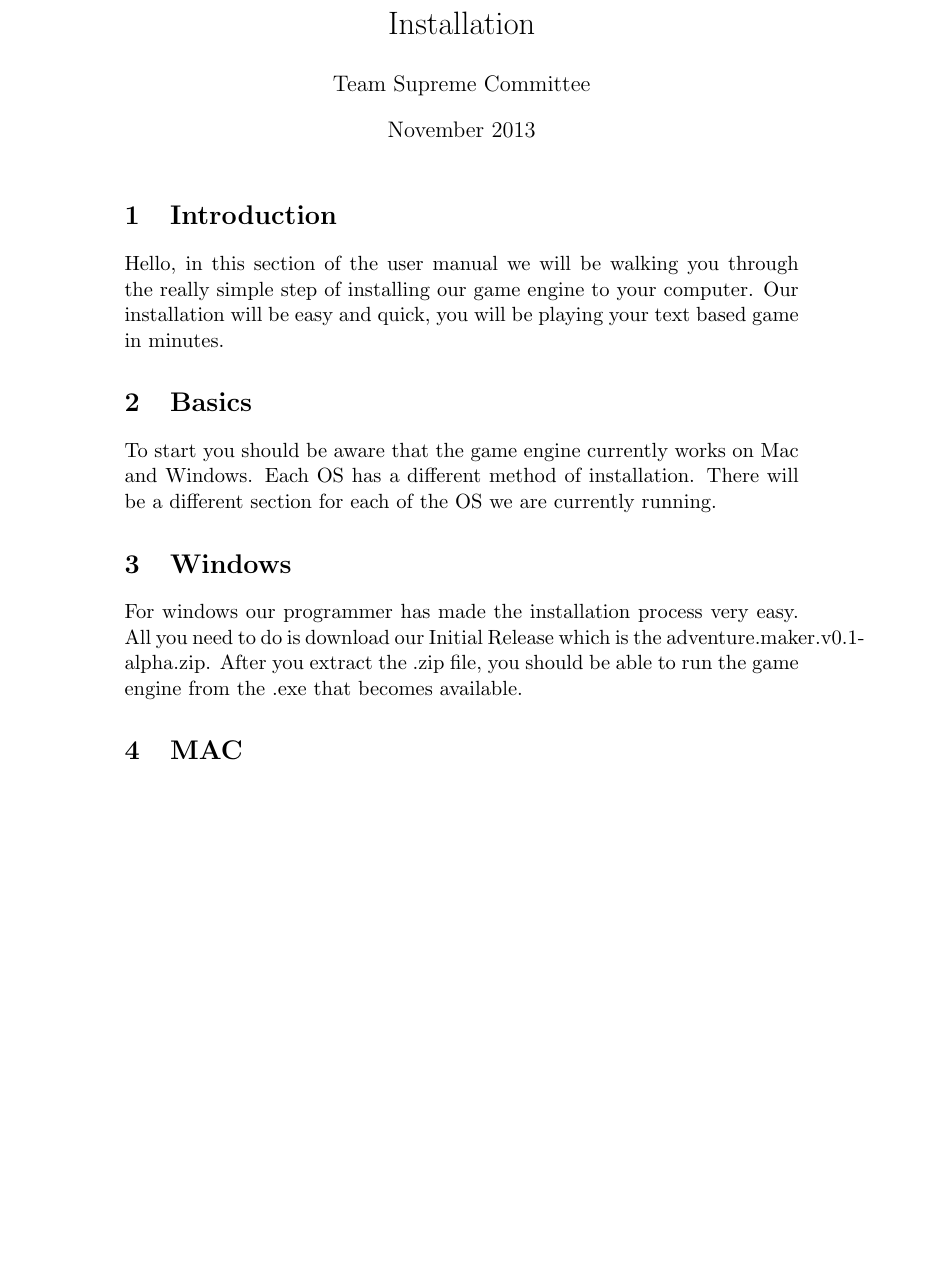
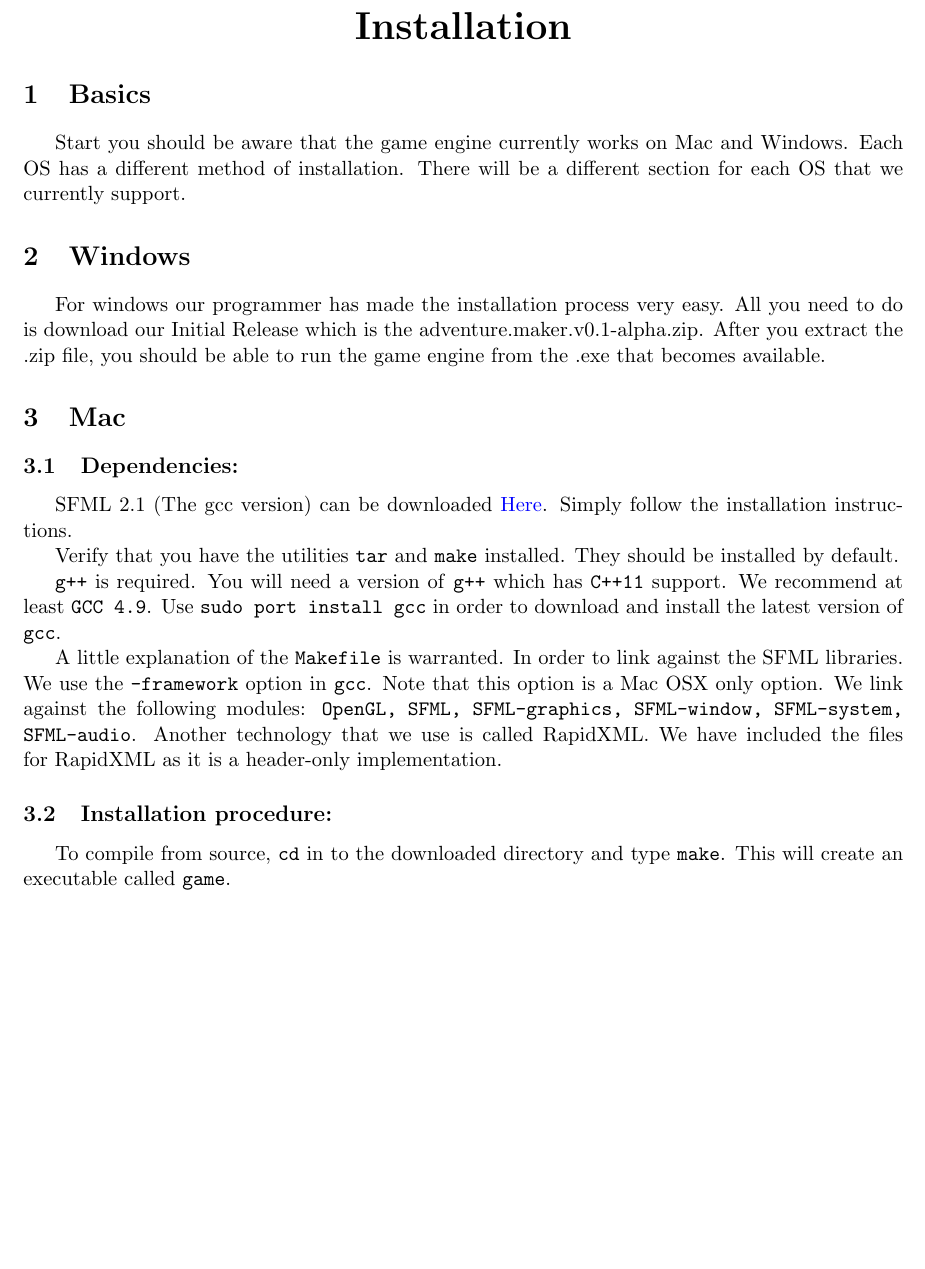
Before and after one commit to supreme-committee/text-adventure, a LaTeX document (user-manual/Installation.tex): part of the page, cut so that both start at the same text, the shorter picture padded with empty space. Compiled offline with pdfLaTeX.

Commit message:
Added Mac section to the installation guide.

```diff
--- a/user-manual/Installation.tex
+++ b/user-manual/Installation.tex
@@ -2,28 +5,36 @@
 \begin{document}
-\title{Installation}
-\author{Team Supreme Committee}
-\date{November 2013}
-\maketitle
-
-
-\section{Introduction}
-
-Hello, in this section of the user manual we will be walking you through the really simple step of installing our game engine to your computer. Our installation will be easy and quick, you will be playing your text based game in minutes.
+\begin{center}\huge \bf Installation
+\end{center}
 
 \section{Basics}
 
-To start you should be aware that the game engine currently works on Mac and Windows. Each OS has a different method of installation. There will be a different section for each of the OS we are currently running.
+\indent \indent Start you should be aware that the game engine currently works on Mac and Windows. Each OS has a different method of installation. There will be a different section for each OS that we currently support.
 
 \section{Windows}
 
-For windows our programmer has made the installation process very easy. All you need to do is download our Initial Release which is the adventure.maker.v0.1-alpha.zip. After you extract the .zip file, you should be able to run the game engine from the .exe that becomes available.
+\indent \indent  For windows our programmer has made the installation process very easy. All you need to do is download our Initial Release which is the adventure.maker.v0.1-alpha.zip. After you extract the .zip file, you should be able to run the game engine from the .exe that becomes available.
 
-\section{MAC}
+\section{Mac}
+\subsection{Dependencies:}
+    \indent \indent SFML 2.1 (The gcc version) can be downloaded
+    \href{http://www.sfml-dev.org/download/sfml/2.1/}{Here}. Simply follow the installation instructions. \\
+    \indent Verify that you have the utilities \texttt{tar} and \texttt{make} installed.
+    They should be installed by default. \\
+    \indent \texttt{g++} is required. You will need a version of \texttt{g++} which has \texttt{C++11} support.
+    We recommend at least \texttt{GCC 4.9}.
+    Use \texttt{sudo port install gcc} in order to download and install the
+    latest version of \texttt{gcc}. \\
+    \indent A little explanation of the \texttt{Makefile} is warranted.
+    In order to link against the SFML libraries.
+    We use the \texttt{-framework} option in \texttt{gcc}. Note that this option is a Mac OSX only option.
+    We link against the following modules:
+    \texttt{OpenGL, SFML, SFML-graphics, SFML-window, SFML-system, SFML-audio}.
+    Another technology that we use is called RapidXML. We have included the files for RapidXML as it
+    is a header-only implementation.
 
 
-
-
-
-
+\subsection{Installation procedure:}
+    \indent \indent To compile from source, \texttt{cd} in to the downloaded directory and type \texttt{make}.
+    This will create an executable called \texttt{game}.
 
 \end{document}
```
Also changed, not shown: user-manual/Installation.tex (3 more changed lines).
